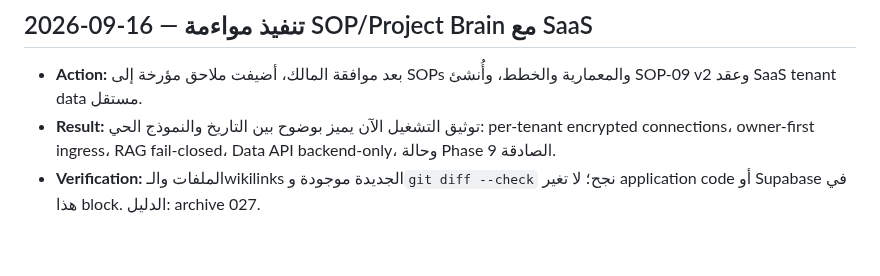
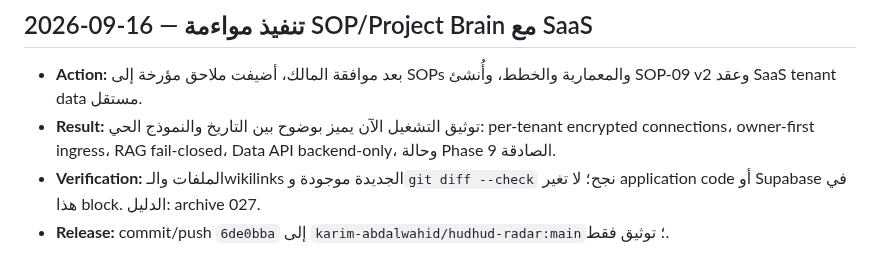
Before and after one commit to karim-abdalwahid/hudhud-radar, a Markdown page: docs/PROJECT_REPORTS/ACTIVITY_EXECUTION_LOG.md, the part around the change. GitHub-like rendering.

```diff
--- a/docs/PROJECT_REPORTS/ACTIVITY_EXECUTION_LOG.md
+++ b/docs/PROJECT_REPORTS/ACTIVITY_EXECUTION_LOG.md
@@ -58,3 +58,4 @@
 - **Action:** بعد موافقة المالك، أضيفت ملاحق مؤرخة إلى SOPs والمعمارية والخطط، وأُنشئ SOP-09 v2 وعقد SaaS tenant data مستقل.
 - **Result:** توثيق التشغيل الآن يميز بوضوح بين التاريخ والنموذج الحي: per-tenant encrypted connections، owner-first ingress، RAG fail-closed، Data API backend-only، وحالة Phase 9 الصادقة.
 - **Verification:** الملفات والـwikilinks الجديدة موجودة و`git diff --check` نجح؛ لا تغير application code أو Supabase في هذا block. الدليل: archive 027.
+- **Release:** commit/push `6de0bba` إلى `karim-abdalwahid/hudhud-radar:main`؛ توثيق فقط.
```
Also changed, not shown: PROJECT_MEMORY.md (+4 -0 lines), 1 other file.
